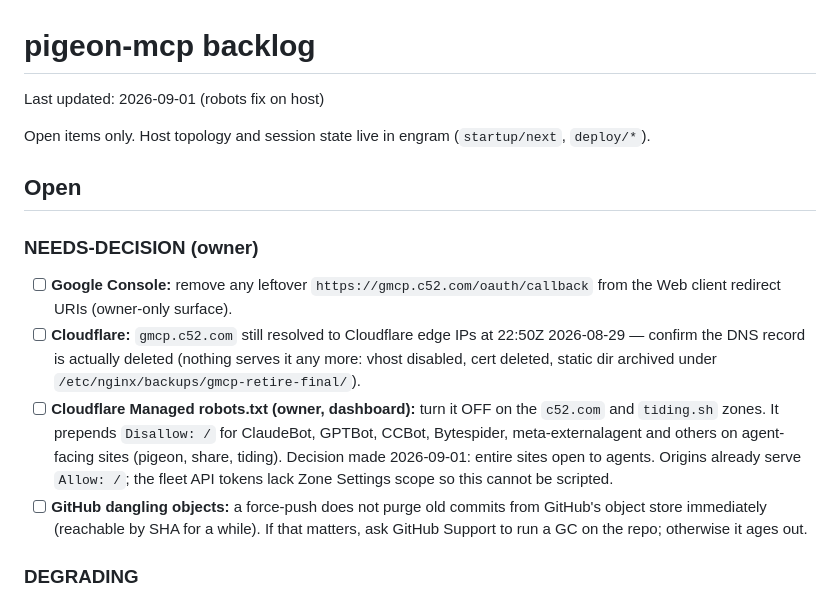
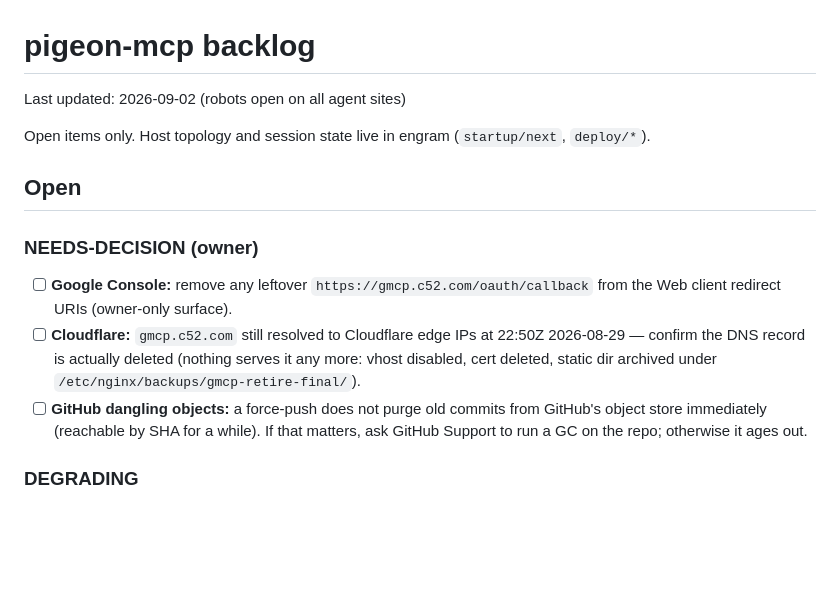
Before and after one commit to iXanadu/pigeon-mcp, a Markdown page: BACKLOG.md, the part around the change. Rendered like a GitHub page; blank space fills up the shorter version.

```diff
--- a/BACKLOG.md
+++ b/BACKLOG.md
@@ -1,6 +1,6 @@
 # pigeon-mcp backlog
 
-Last updated: 2026-09-01 (robots fix on host)
+Last updated: 2026-09-02 (robots open on all agent sites)
 
 Open items only. Host topology and session state live in engram (`startup/next`, `deploy/*`).
 
@@ -9,7 +9,6 @@ Open items only. Host topology and session state live in engram (`startup/next`,
 ### NEEDS-DECISION (owner)
 - [ ] **Google Console:** remove any leftover `https://gmcp.c52.com/oauth/callback` from the Web client redirect URIs (owner-only surface).
 - [ ] **Cloudflare:** `gmcp.c52.com` still resolved to Cloudflare edge IPs at 22:50Z 2026-08-29 — confirm the DNS record is actually deleted (nothing serves it any more: vhost disabled, cert deleted, static dir archived under `/etc/nginx/backups/gmcp-retire-final/`).
-- [ ] **Cloudflare Managed robots.txt (owner, dashboard):** turn it OFF on the `c52.com` and `tiding.sh` zones. It prepends `Disallow: /` for ClaudeBot, GPTBot, CCBot, Bytespider, meta-externalagent and others on agent-facing sites (pigeon, share, tiding). Decision made 2026-09-01: entire sites open to agents. Origins already serve `Allow: /`; the fleet API tokens lack Zone Settings scope so this cannot be scripted.
 - [ ] **GitHub dangling objects:** a force-push does not purge old commits from GitHub's object store immediately (reachable by SHA for a while). If that matters, ask GitHub Support to run a GC on the repo; otherwise it ages out.
 
 ### DEGRADING
```
Also changed, not shown: deploy/DEPLOYING.md (+4 -2 lines).
